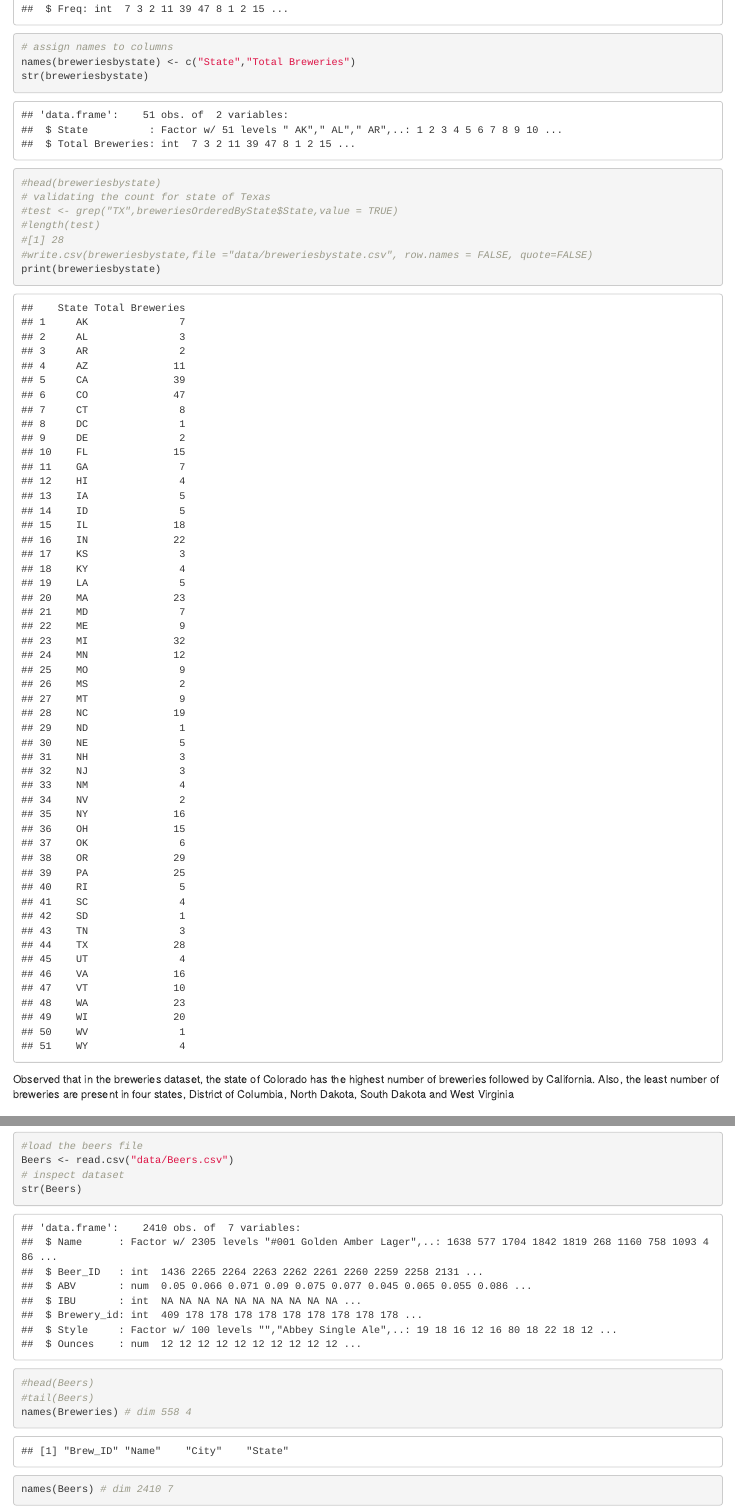
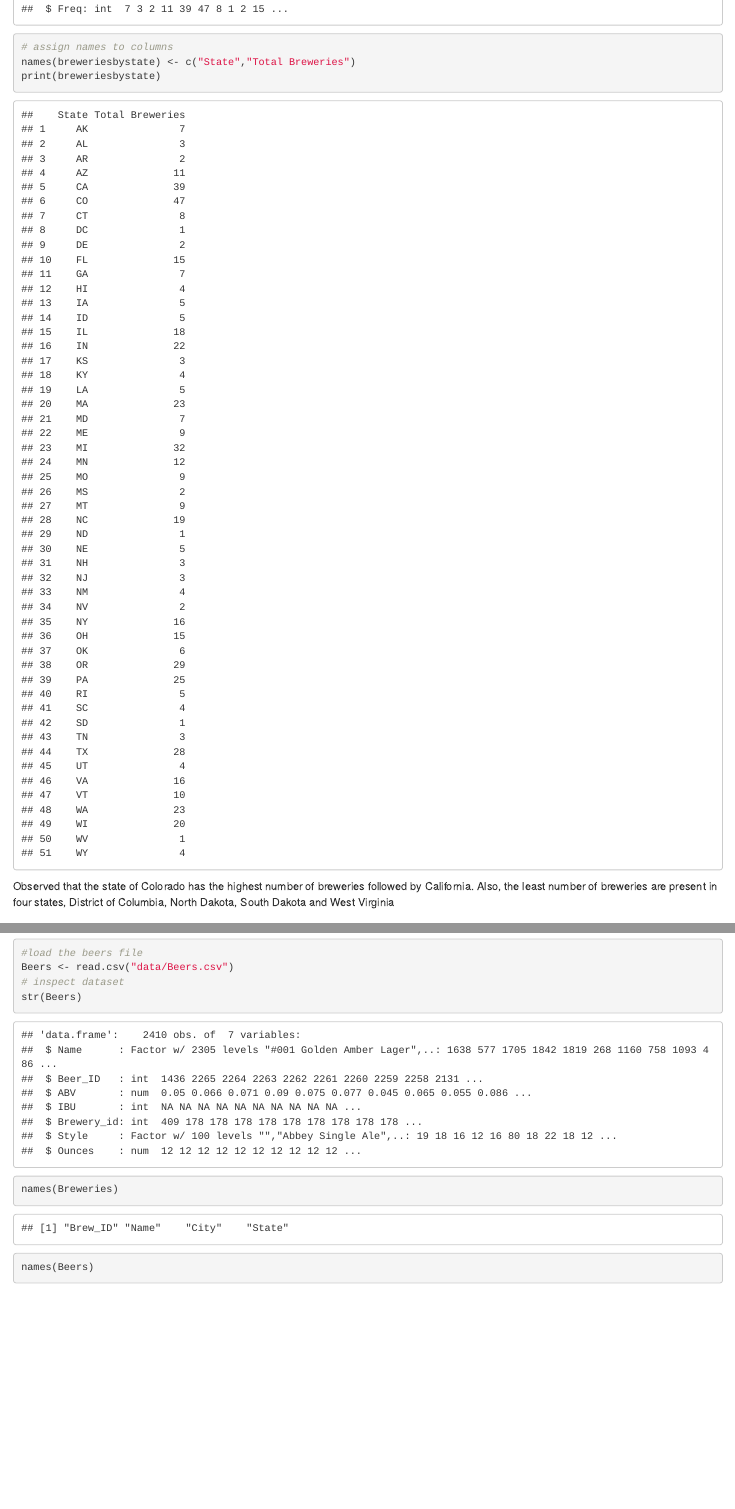
Before and after one commit to TheQuengineer/msds6306_casestudy1, an R Markdown document (report.Rmd): the page in a window 1100 px wide, from 1990 px down before the commit and from 1950 px down after it, so that both start at the same text, and a second part further down, joined at a grey line. The pictures show the output file report.html that the author committed with the source, opened offline.

Commit message:
miscellaneous cleanup

````diff
--- a/report.Rmd
+++ b/report.Rmd
@@ -37,8 +37,6 @@
 Breweries <- read.csv("data/Breweries.csv")
 #inspecting the dataset
 str(Breweries)
-#head(Breweries)
-#tail(Breweries)
 #sort the data by state
 library(dplyr)
 breweriesOrderedByState <- arrange(Breweries, desc(Breweries$State))
@@ -49,16 +47,9 @@
 str(breweriesbystate)
 # assign names to columns
 names(breweriesbystate) <- c("State","Total Breweries")
-str(breweriesbystate)
-#head(breweriesbystate)
-# validating the count for state of Texas
-#test <- grep("TX",breweriesOrderedByState$State,value = TRUE)
-#length(test)
-#[1] 28
-#write.csv(breweriesbystate,file ="data/breweriesbystate.csv", row.names = FALSE, quote=FALSE)
 print(breweriesbystate)
 ```
-Observed that in the breweries dataset, the state of Colorado has the highest number of breweries followed by California. Also, the least number of breweries are present in four states, District of Columbia, North Dakota, South Dakota and West Virginia
+Observed that the state of Colorado has the highest number of breweries followed by California. Also, the least number of breweries are present in four states, District of Columbia, North Dakota, South Dakota and West Virginia
 
 ###  Merge beer data with the breweries data. Print the first 6 observations and the last six observations to check the merged file.
 
@@ -69,10 +60,8 @@
 Beers <- read.csv("data/Beers.csv")
 # inspect dataset
 str(Beers)
-#head(Beers)
-#tail(Beers)
-names(Breweries) # dim 558 4
-names(Beers) # dim 2410 7
+names(Breweries)
+names(Beers)
 #rename columns
 names(Breweries) <- c("Brewery_id","Brewery_Name", "City", "State" )
 names(Beers) <- c("Beer_Name","Beer_ID","ABV","IBU","Brewery_id","Style","Ounces")
````
Also changed, not shown: report.html, report.Rmd (14 more changed lines).
